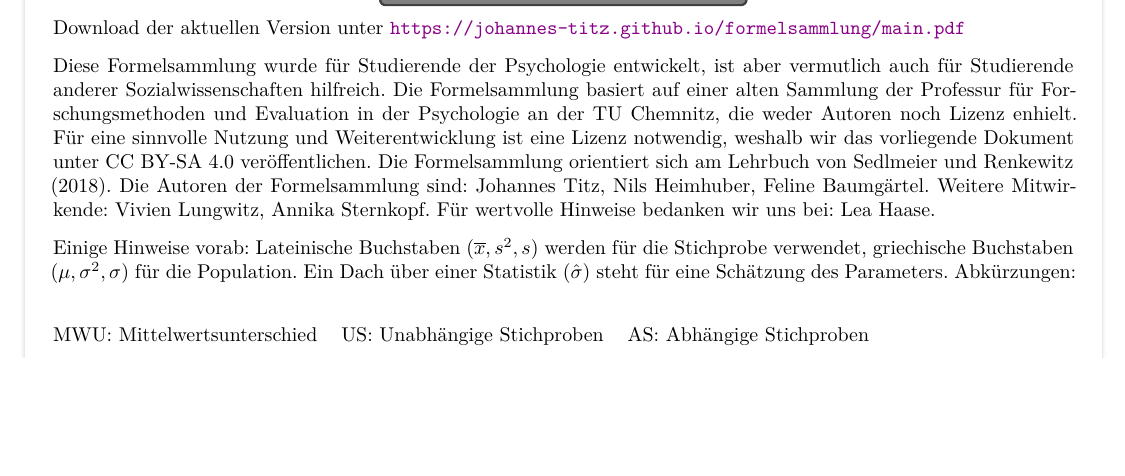
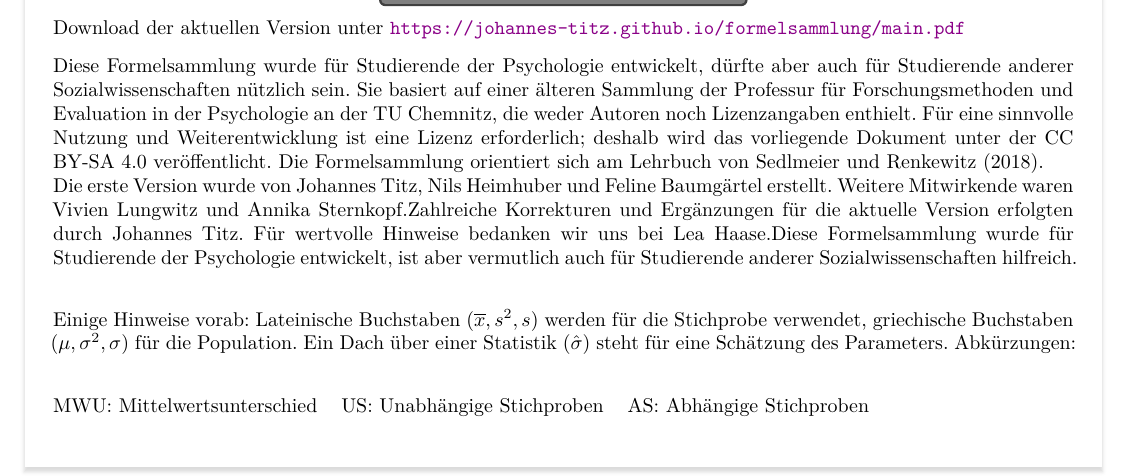
Before and after one commit to johannes-titz/formelsammlung, a LaTeX document (main.tex): part of page 1 of 12, cut so that both start at the same text, the shorter picture padded with empty space. Compiled offline with XeLaTeX.

Commit message:
improve intro

```diff
--- a/main.tex
+++ b/main.tex
@@ -129,7 +129,9 @@
 Download der aktuellen Version unter \url{https://johannes-titz.github.io/formelsammlung/main.pdf}
 \vspace{0.25cm}
 
-Diese Formelsammlung wurde für Studierende der Psychologie entwickelt, ist aber vermutlich auch für Studierende anderer Sozialwissenschaften hilfreich. Die Formelsammlung basiert auf einer alten Sammlung der Professur für Forschungsmethoden und Evaluation in der Psychologie an der TU Chemnitz, die weder Autoren noch Lizenz enhielt. Für eine sinnvolle Nutzung und Weiterentwicklung ist eine Lizenz notwendig, weshalb wir das vorliegende Dokument unter CC BY-SA 4.0 veröffentlichen. Die Formelsammlung orientiert sich am Lehrbuch von Sedlmeier und Renkewitz (2018). Die Autoren der Formelsammlung sind: Johannes Titz, Nils Heimhuber, Feline Baumgärtel. Weitere Mitwirkende: Vivien Lungwitz, Annika Sternkopf. Für wertvolle Hinweise bedanken wir uns bei: Lea Haase.
+Diese Formelsammlung wurde für Studierende der Psychologie entwickelt, dürfte aber auch für Studierende anderer Sozialwissenschaften nützlich sein. Sie basiert auf einer älteren Sammlung der Professur für Forschungsmethoden und Evaluation in der Psychologie an der TU Chemnitz, die weder Autoren noch Lizenzangaben enthielt. Für eine sinnvolle Nutzung und Weiterentwicklung ist eine Lizenz erforderlich; deshalb wird das vorliegende Dokument unter der CC BY-SA 4.0 veröffentlicht. Die Formelsammlung orientiert sich am Lehrbuch von Sedlmeier und Renkewitz (2018).
+
+Die erste Version wurde von Johannes Titz, Nils Heimhuber und Feline Baumgärtel erstellt. Weitere Mitwirkende waren Vivien Lungwitz und Annika Sternkopf.Zahlreiche Korrekturen und Ergänzungen für die aktuelle Version erfolgten durch Johannes Titz. Für wertvolle Hinweise bedanken wir uns bei Lea Haase.Diese Formelsammlung wurde für Studierende der Psychologie entwickelt, ist aber vermutlich auch für Studierende anderer Sozialwissenschaften hilfreich.
 \vspace{0.25cm}
 
 Einige Hinweise vorab: Lateinische Buchstaben ($\bar{x}, s^2, s$) werden für die Stichprobe verwendet, griechische Buchstaben ($\mu, \sigma^2, \sigma$) für die Population. Ein Dach über einer Statistik ($\hat{\sigma}$) steht für eine Schätzung des Parameters. Abkürzungen:
```
